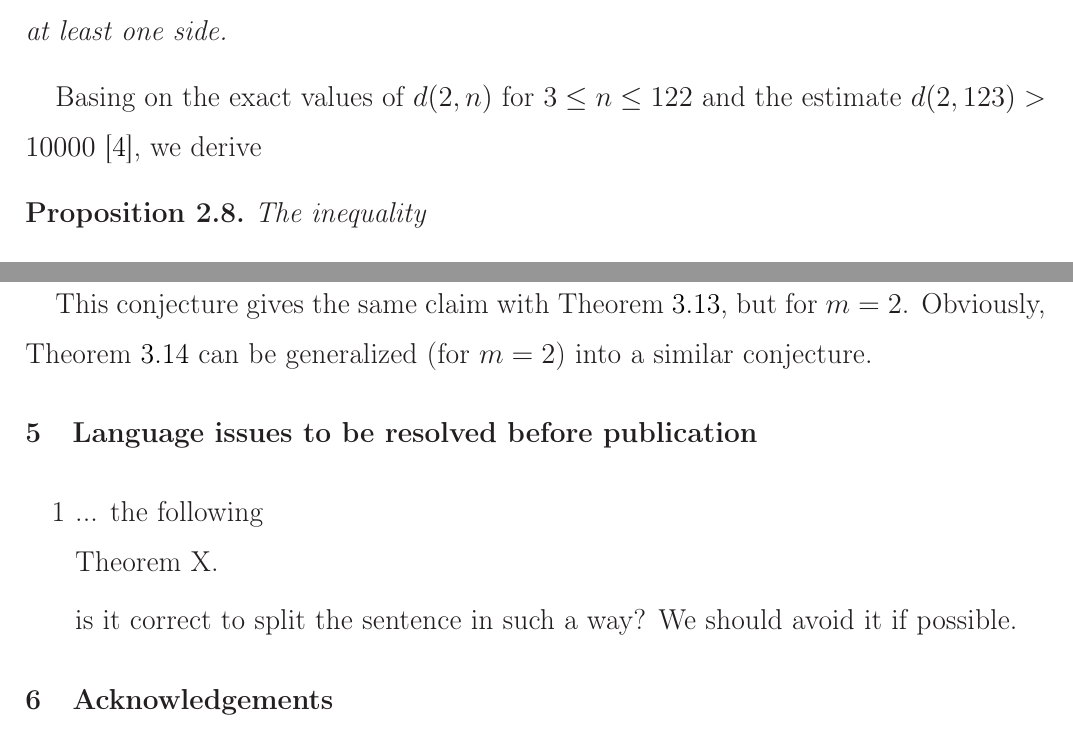
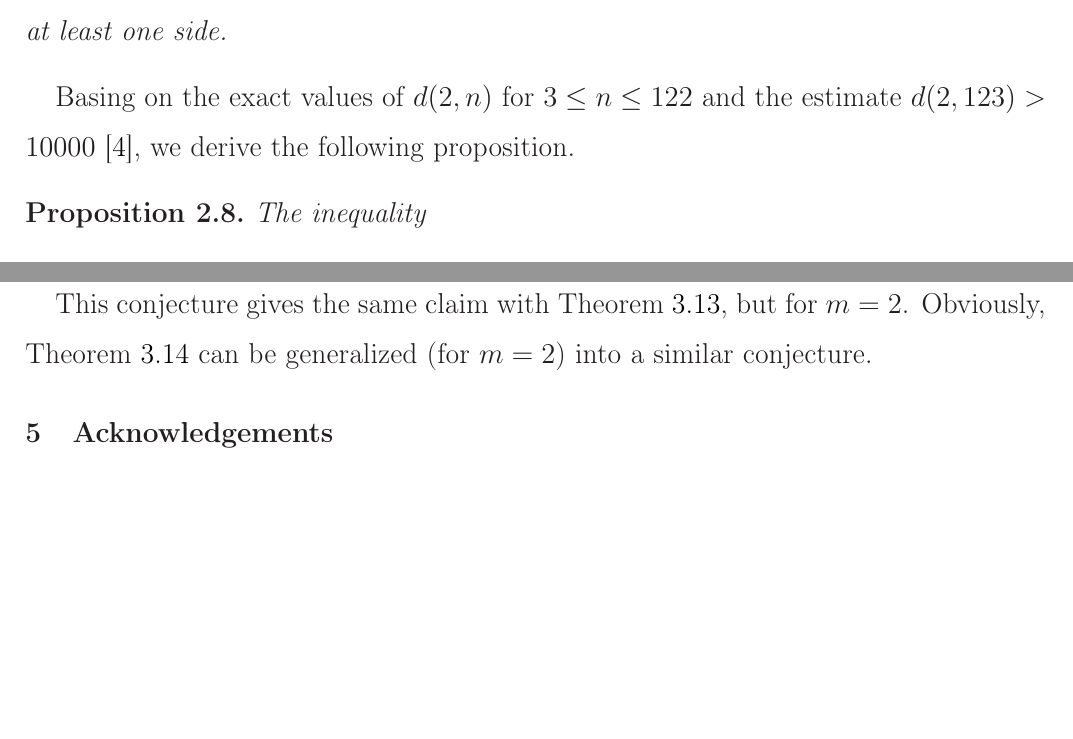
Before and after one commit to nickkolok/sct-statya, a LaTeX document (pps-linear-bound/pps-linear-lower-bound.tex): two parts of pages 3 and 15 of 17, joined at a grey line, cut so that both start at the same text, the shorter picture padded with empty space. Compiled offline with LaTeX, dvips and Ghostscript.

Commit message:
The last language issue

```diff
--- a/pps-linear-bound/pps-linear-lower-bound.tex
+++ b/pps-linear-bound/pps-linear-lower-bound.tex
@@ -200,7 +200,7 @@ so e.g. the cases $M_1 = M_3$ and $M_3 \in M_1 M_2$ satisfy the conditions of Le
 
 
 Basing on the exact values of $d(2,n)$ for $ 3 \leq n\leq 122$ and the estimate $d(2,123)>10000$
-\cite{kurz2008bounds}, we derive
+\cite{kurz2008bounds}, we derive the following proposition.
 \begin{proposition}
 	\label{obs:4_leq_n_leq_21491}
 	The inequality
@@ -894,16 +894,6 @@ This conjecture gives the same claim with Theorem~\ref{thm:prime_with_desired_di
 Obviously, Theorem~\ref{thm:prime_with_unique_desired_distance} can be generalized (for $m=2$) into a similar conjecture.
 
 
-\section{Language issues to be resolved before publication}
-
-\begin{enumerate}
-	\item
-		... the following \\ Theorem X.
-
-		is it correct to split the sentence in such a way?
-		We should avoid it if possible.
-\end{enumerate}
-
 \section{Acknowledgements}
 Author thanks Dr. Prof. E.M. Semenov for the fruitful discussion and ideas,
 A.S. Chervinskaia for the idea of using the term ``facher'' and other linguistic advices,
```
Also changed, not shown: pps-linear-bound/pps-linear-lower-bound.tex (14 more changed lines).
